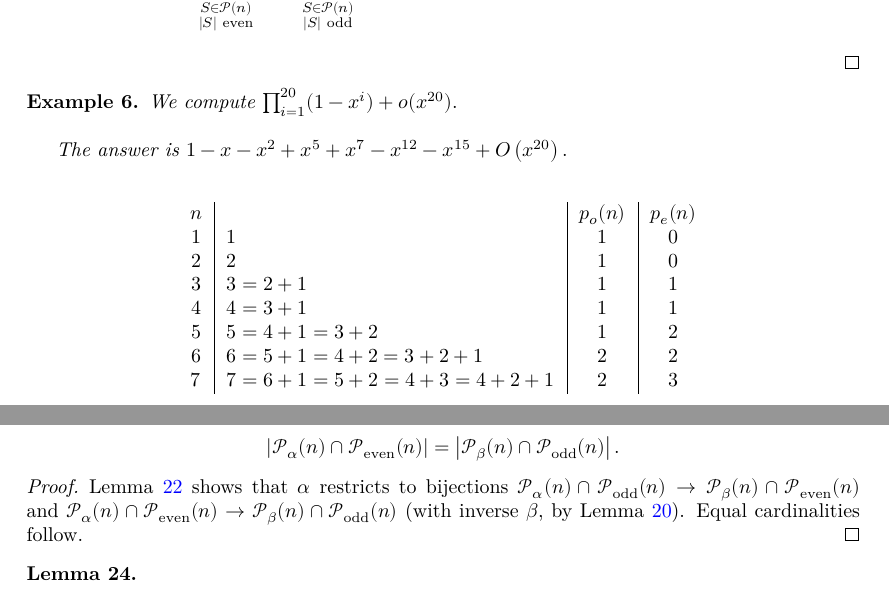
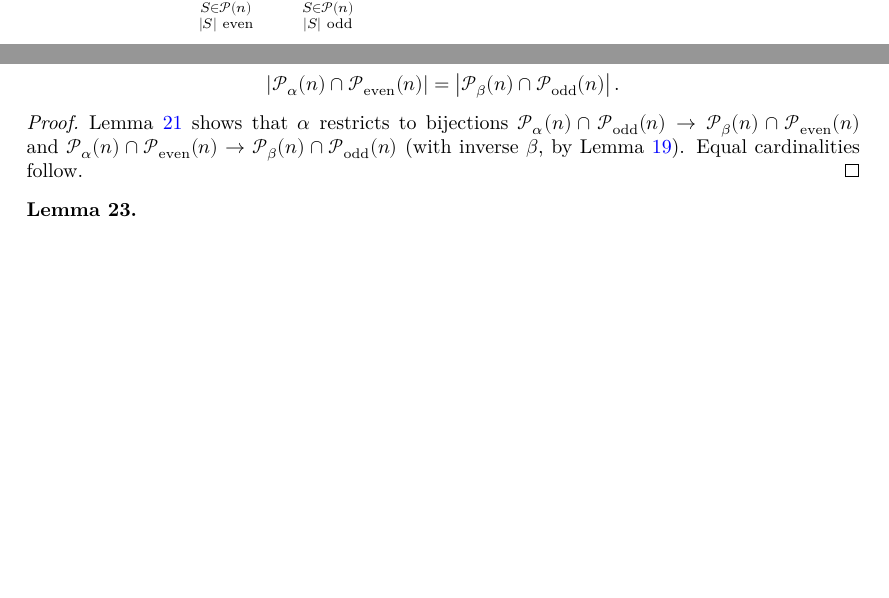
Before and after one commit to viazovska/PentagonalNumberTheorem, a LaTeX document (blueprint/src/print.tex, which reads blueprint/src/content_v2.tex): two parts of pages 2 and 11 of 26, joined at a grey line, cut so that both start at the same text, the shorter picture padded with empty space. Compiled offline with XeLaTeX.

Commit message:
refactor: remove example theorems and replace native_decide
- Remove pe_5, po_5, pe_7, po_7 from Lemmas.lean (Example 6 table values
  not needed for the proof)
- Replace native_decide in pe_minus_po_zero with decide (kernel-checkable;
  n=0 reduces to a single empty partition so the computation is trivial)
- Remove corresponding pe/po table example from blueprint/src/content_v2.tex

Co-Authored-By: Claude Sonnet 4.6 <noreply@anthropic.com>

```diff
--- a/blueprint/src/content_v2.tex
+++ b/blueprint/src/content_v2.tex
@@ -92,26 +92,6 @@ Only $S = \emptyset$ partitions $0$ into distinct positive parts, contributing $
 Splitting the sum by parity of $|S|$:
 $$c_n = \sum_{\substack{S \in \mathcal{P}(n) \\ |S| \text{ even}}} 1 \;-\; \sum_{\substack{S \in \mathcal{P}(n) \\ |S| \text{ odd}}} 1 = |\mathcal{P}_{\mathrm{even}}(n)| - |\mathcal{P}_{\mathrm{odd}}(n)| = p_e(n) - p_o(n).$$
 \end{proof}
-
-\begin{example}
-We compute $\prod_{i=1}^{20}(1 - x^i) + o(x^{20}).$\\
-
-The answer is $1-x-x^2+x^5+x^7-x^{12}-x^{15}+O\left(x^{20}\right).$\\
-
-\begin{center}
-\begin{tabular}{c|l|c|c}
-$n$ && $p_o(n)$ & $p_e(n)$\\
-$1$&$1$&$1$&$0$\\
-$2$&$2$&$1$&$0$\\
-$3$&$3=2+1$&$1$&$1$\\
-$4$&$4=3+1$&$1$&$1$\\
-$5$&$5=4+1=3+2$&$1$&$2$\\
-$6$&$6=5+1=4+2=3+2+1$&$2$&$2$\\
-$7$&$7=6+1=5+2=4+3=4+2+1$&$2$&$3$\\
-\end{tabular}
-\end{center}
-
-\end{example}
 
 \section{Pentagonal number theorem}
 
```
Also changed, not shown: 1 other file.
